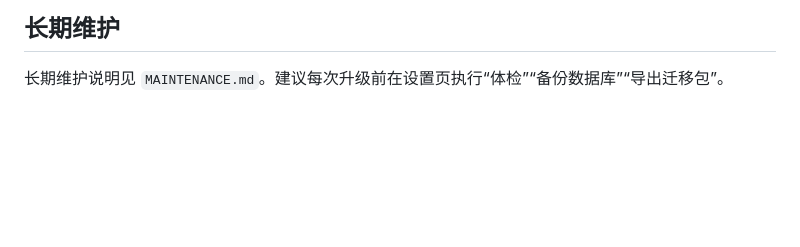
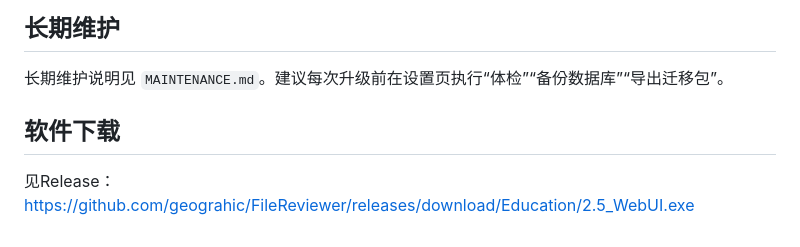
Before and after one commit to geograhic/FileReviewer, a Markdown page: README.md, the part around the change. Rendered like a GitHub page; blank space fills up the shorter version.

```diff
--- a/README.md
+++ b/README.md
@@ -68,3 +68,6 @@ dist\智能文件复习系统2.0_WebUI.exe
 ## 长期维护
 
 长期维护说明见 `MAINTENANCE.md`。建议每次升级前在设置页执行“体检”“备份数据库”“导出迁移包”。
+
+## 软件下载
+见Release：https://github.com/geograhic/FileReviewer/releases/download/Education/2.5_WebUI.exe
```
